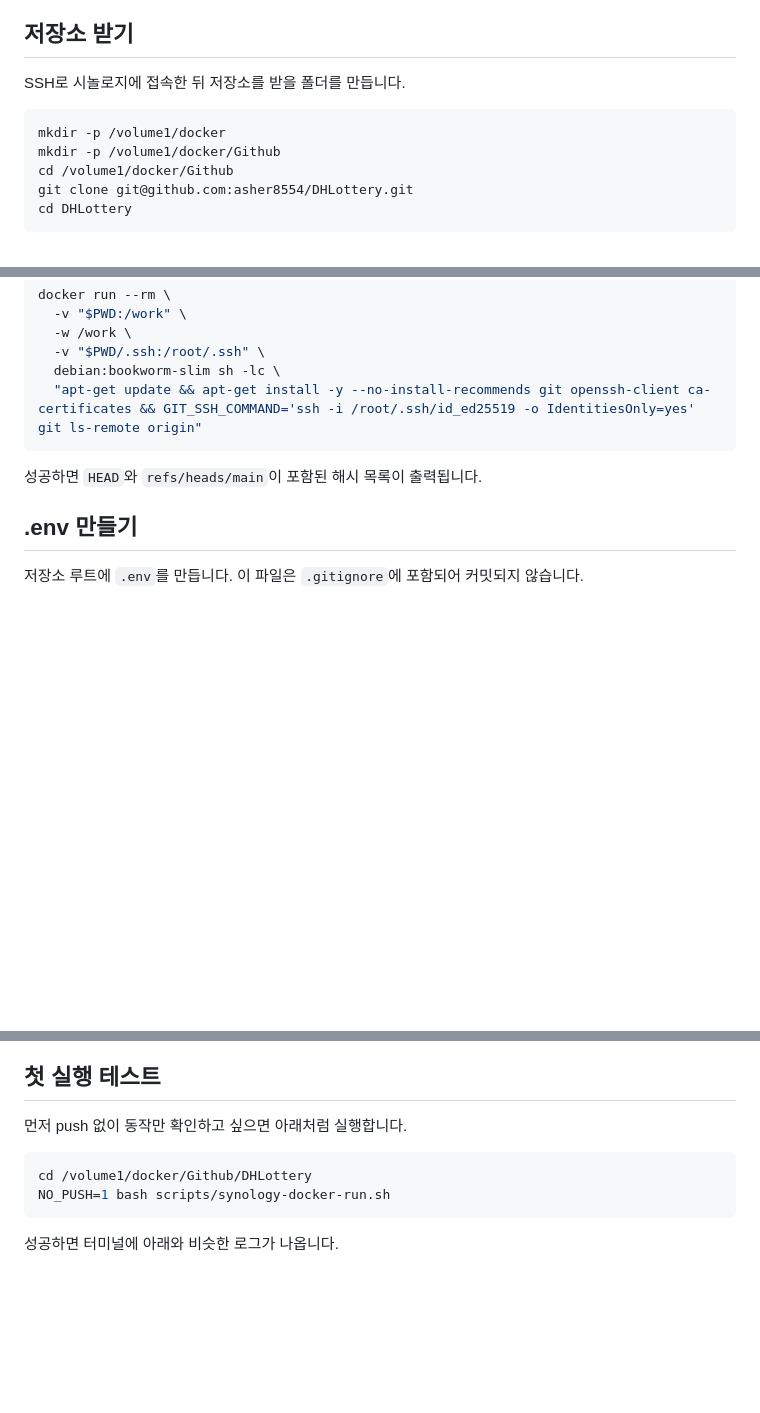
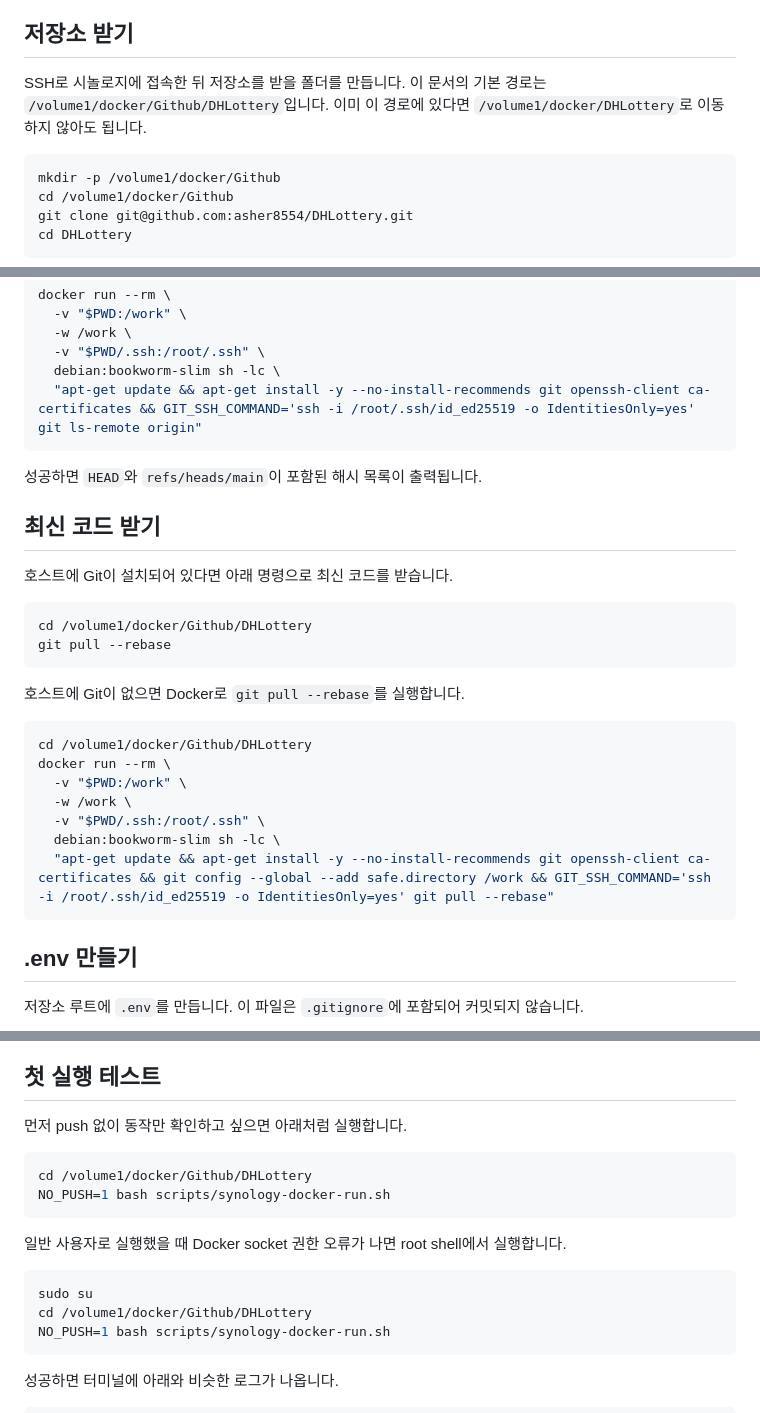
Before and after one commit to asher8554/DHLottery, a Markdown page: docs/synology-setup.md, 3 parts joined by grey strips. Rendered like a GitHub page; blank space fills up the shorter version.

Commit message:
시놀로지 최신 코드 받기 안내 추가

````diff
--- a/docs/synology-setup.md
+++ b/docs/synology-setup.md
@@ -28,9 +28,9 @@
 ## 저장소 받기
 
 SSH로 시놀로지에 접속한 뒤 저장소를 받을 폴더를 만듭니다.
+이 문서의 기본 경로는 `/volume1/docker/Github/DHLottery`입니다. 이미 이 경로에 있다면 `/volume1/docker/DHLottery`로 이동하지 않아도 됩니다.
 
 ```bash
-mkdir -p /volume1/docker
 mkdir -p /volume1/docker/Github
 cd /volume1/docker/Github
 git clone git@github.com:asher8554/DHLottery.git
@@ -127,6 +127,27 @@ docker run --rm \
 
 성공하면 `HEAD`와 `refs/heads/main`이 포함된 해시 목록이 출력됩니다.
 
+## 최신 코드 받기
+
+호스트에 Git이 설치되어 있다면 아래 명령으로 최신 코드를 받습니다.
+
+```bash
+cd /volume1/docker/Github/DHLottery
+git pull --rebase
+```
+
+호스트에 Git이 없으면 Docker로 `git pull --rebase`를 실행합니다.
+
+```bash
+cd /volume1/docker/Github/DHLottery
+docker run --rm \
+  -v "$PWD:/work" \
+  -w /work \
+  -v "$PWD/.ssh:/root/.ssh" \
+  debian:bookworm-slim sh -lc \
+  "apt-get update && apt-get install -y --no-install-recommends git openssh-client ca-certificates && git config --global --add safe.directory /work && GIT_SSH_COMMAND='ssh -i /root/.ssh/id_ed25519 -o IdentitiesOnly=yes' git pull --rebase"
+```
+
 ## .env 만들기
 
 저장소 루트에 `.env`를 만듭니다. 이 파일은 `.gitignore`에 포함되어 커밋되지 않습니다.
@@ -161,6 +182,14 @@ Playwright Chromium과 필요한 Linux 패키지를 이미지에 넣기 때문
 먼저 push 없이 동작만 확인하고 싶으면 아래처럼 실행합니다.
 
 ```bash
+cd /volume1/docker/Github/DHLottery
+NO_PUSH=1 bash scripts/synology-docker-run.sh
+```
+
+일반 사용자로 실행했을 때 Docker socket 권한 오류가 나면 root shell에서 실행합니다.
+
+```bash
+sudo su
 cd /volume1/docker/Github/DHLottery
 NO_PUSH=1 bash scripts/synology-docker-run.sh
 ```
````
